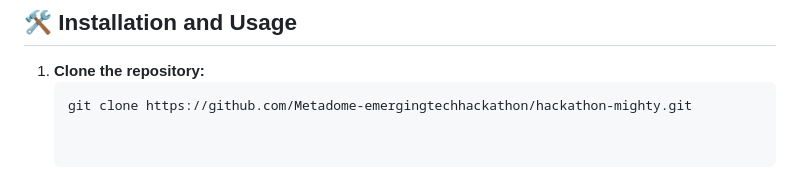
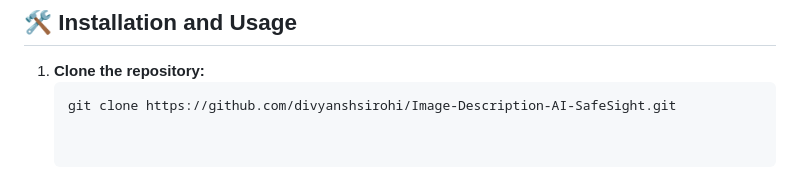
Before and after one commit to divyanshsirohi/Image-Description-AI-SafeSight, a Markdown page: README.md, the part around the change. Drawn GitHub-style.

````diff
--- a/README.md
+++ b/README.md
@@ -126,4 +126,4 @@ It achieves record-breaking results on over 56 benchmarks spanning text, code, m
 ## 🛠️ Installation and Usage
 1. **Clone the repository:**
    ```bash
-   git clone https://github.com/Metadome-emergingtechhackathon/hackathon-mighty.git
+   git clone https://github.com/divyanshsirohi/Image-Description-AI-SafeSight.git
````
